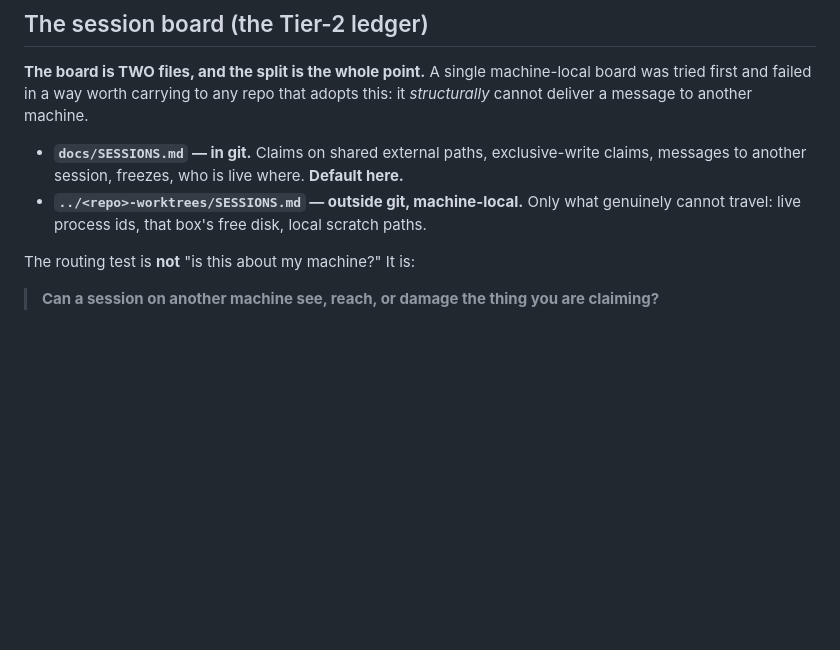
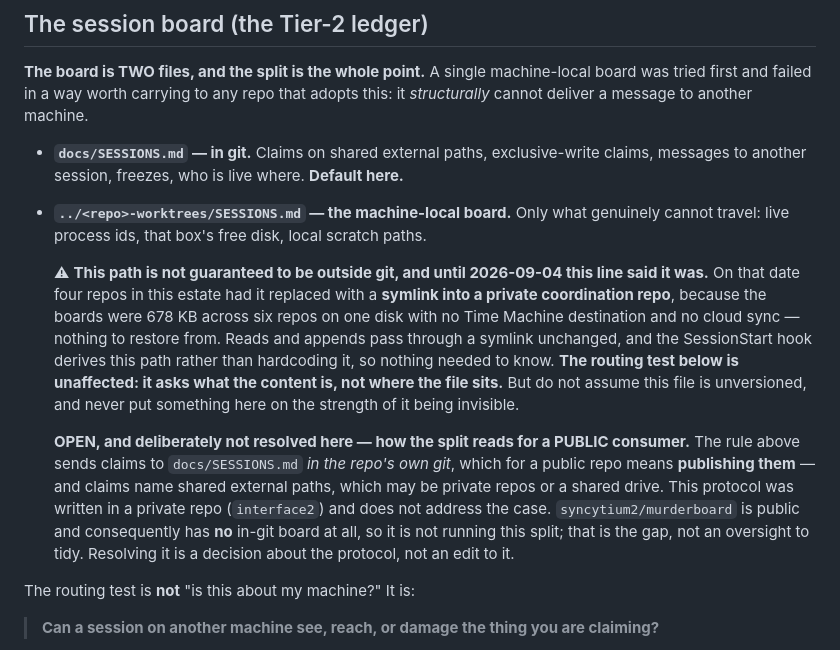
Before and after one commit to syncytium2/murderboard, a Markdown page: docs/session_protocol.md, the part around the change. GitHub-like rendering; blank space fills up the shorter version.

Commit message:
The protocol said this file is outside git; since last night it is a symlink into one
One false sentence, corrected, plus the question it exposes flagged rather than
answered.

WHAT WAS WRONG. docs/session_protocol.md described `../<repo>-worktrees/SESSIONS.md`
as "outside git, machine-local". On 2026-09-04 four repos in this estate had that
path replaced with a symlink into a private coordination repo -- murderboard,
colonel_kernel, armory and fireflies -- because the boards were 678 KB across six
repos sitting on one disk with no Time Machine destination and no cloud sync.
Nothing to restore from.

I made that change, and left the canonical document describing the arrangement it
replaced. This corrects it. Reported by fireflies-74, who noticed from the consumer
side that the sentence had become false in their repo.

WHAT IS NOT CHANGED. The routing test -- "can a session on another machine see,
reach, or damage the thing you are claiming?" -- is untouched and unaffected: it
asks what the CONTENT is, not where the file sits. The split's reasoning stands, and
the 127 GB sixteen-day evidence for it stands. What was false was a claim about a
file's location, not about the rule.

WHAT IS FLAGGED AND DELIBERATELY NOT RESOLVED. The split sends claims to
`docs/SESSIONS.md` in the repo's own git, which for a PUBLIC repo means publishing
them -- and claims name shared external paths, which may be private repos or a
shared drive. This protocol was written in a private repo (interface2) and never
addressed the case. murderboard is public and consequently has no in-git board at
all, so it is not running this split. That is the gap, and it is a decision about
the protocol rather than an edit to it, so it is recorded in place instead of being
settled by whoever noticed it.

Also stated: never put something on this board on the strength of it being
invisible. That was never a safe assumption and it is now demonstrably wrong.

No payload files, so no version bump. This file is canonical here and vendored into
consumers -- note that fireflies holds a 120-line pre-handover copy stamped to
interface2 and will not receive this until it re-vendors, which changes operative
rules there and is Tony's call.

Co-Authored-By: Claude Opus 5 (1M context) <noreply@anthropic.com>

```diff
--- a/docs/session_protocol.md
+++ b/docs/session_protocol.md
@@ -86,8 +86,25 @@ cannot deliver a message to another machine.
 
 - **`docs/SESSIONS.md` — in git.** Claims on shared external paths, exclusive-write claims,
   messages to another session, freezes, who is live where. **Default here.**
-- **`../<repo>-worktrees/SESSIONS.md` — outside git, machine-local.** Only what genuinely cannot
+- **`../<repo>-worktrees/SESSIONS.md` — the machine-local board.** Only what genuinely cannot
   travel: live process ids, that box's free disk, local scratch paths.
+
+  ⚠ **This path is not guaranteed to be outside git, and until 2026-09-04 this line said it was.**
+  On that date four repos in this estate had it replaced with a **symlink into a private
+  coordination repo**, because the boards were 678 KB across six repos on one disk with no Time
+  Machine destination and no cloud sync — nothing to restore from. Reads and appends pass through
+  a symlink unchanged, and the SessionStart hook derives this path rather than hardcoding it, so
+  nothing needed to know. **The routing test below is unaffected: it asks what the content is, not
+  where the file sits.** But do not assume this file is unversioned, and never put something here
+  on the strength of it being invisible.
+
+  **OPEN, and deliberately not resolved here — how the split reads for a PUBLIC consumer.** The
+  rule above sends claims to `docs/SESSIONS.md` *in the repo's own git*, which for a public repo
+  means **publishing them** — and claims name shared external paths, which may be private repos or
+  a shared drive. This protocol was written in a private repo (`interface2`) and does not address
+  the case. `syncytium2/murderboard` is public and consequently has **no** in-git board at all, so
+  it is not running this split; that is the gap, not an oversight to tidy. Resolving it is a
+  decision about the protocol, not an edit to it.
 
 The routing test is **not** "is this about my machine?" It is:
 
```
